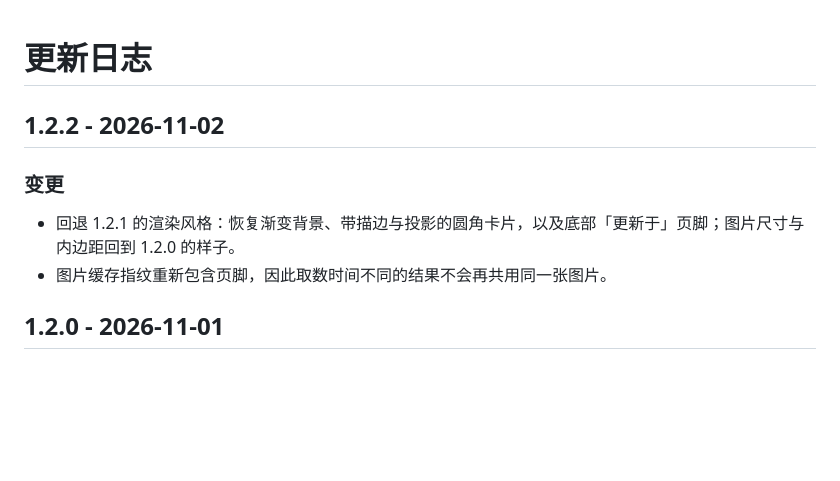
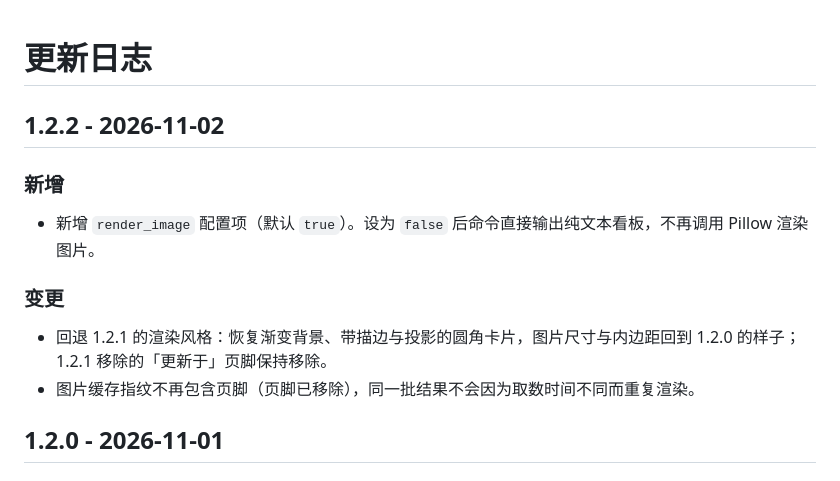
Before and after one commit to HoshimiSenya/astrbot_plugin_balance_board, a Markdown page: CHANGELOG.md, the part around the change. Drawn GitHub-style; blank space fills up the shorter version.

```diff
--- a/CHANGELOG.md
+++ b/CHANGELOG.md
@@ -2,10 +2,14 @@
 
 ## 1.2.2 - 2026-11-02
 
+### 新增
+
+- 新增 `render_image` 配置项（默认 `true`）。设为 `false` 后命令直接输出纯文本看板，不再调用 Pillow 渲染图片。
+
 ### 变更
 
-- 回退 1.2.1 的渲染风格：恢复渐变背景、带描边与投影的圆角卡片，以及底部「更新于」页脚；图片尺寸与内边距回到 1.2.0 的样子。
-- 图片缓存指纹重新包含页脚，因此取数时间不同的结果不会再共用同一张图片。
+- 回退 1.2.1 的渲染风格：恢复渐变背景、带描边与投影的圆角卡片，图片尺寸与内边距回到 1.2.0 的样子；1.2.1 移除的「更新于」页脚保持移除。
+- 图片缓存指纹不再包含页脚（页脚已移除），同一批结果不会因为取数时间不同而重复渲染。
 
 ## 1.2.0 - 2026-11-01
 
```
Also changed, not shown: CONTRIBUTING.md (+1 -1 lines), README.md (+6 -14 lines), docs/preview.png, 4 other files.
